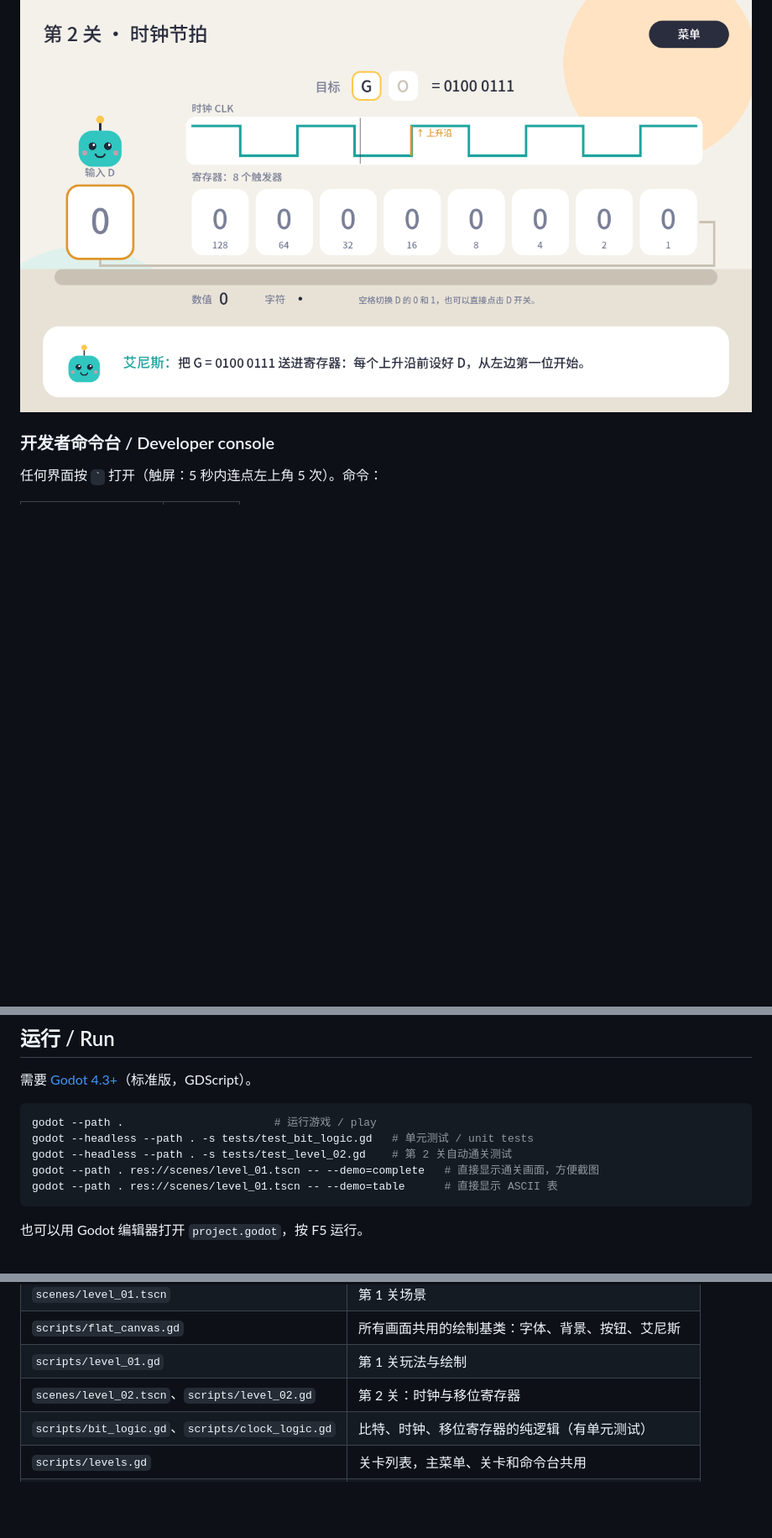
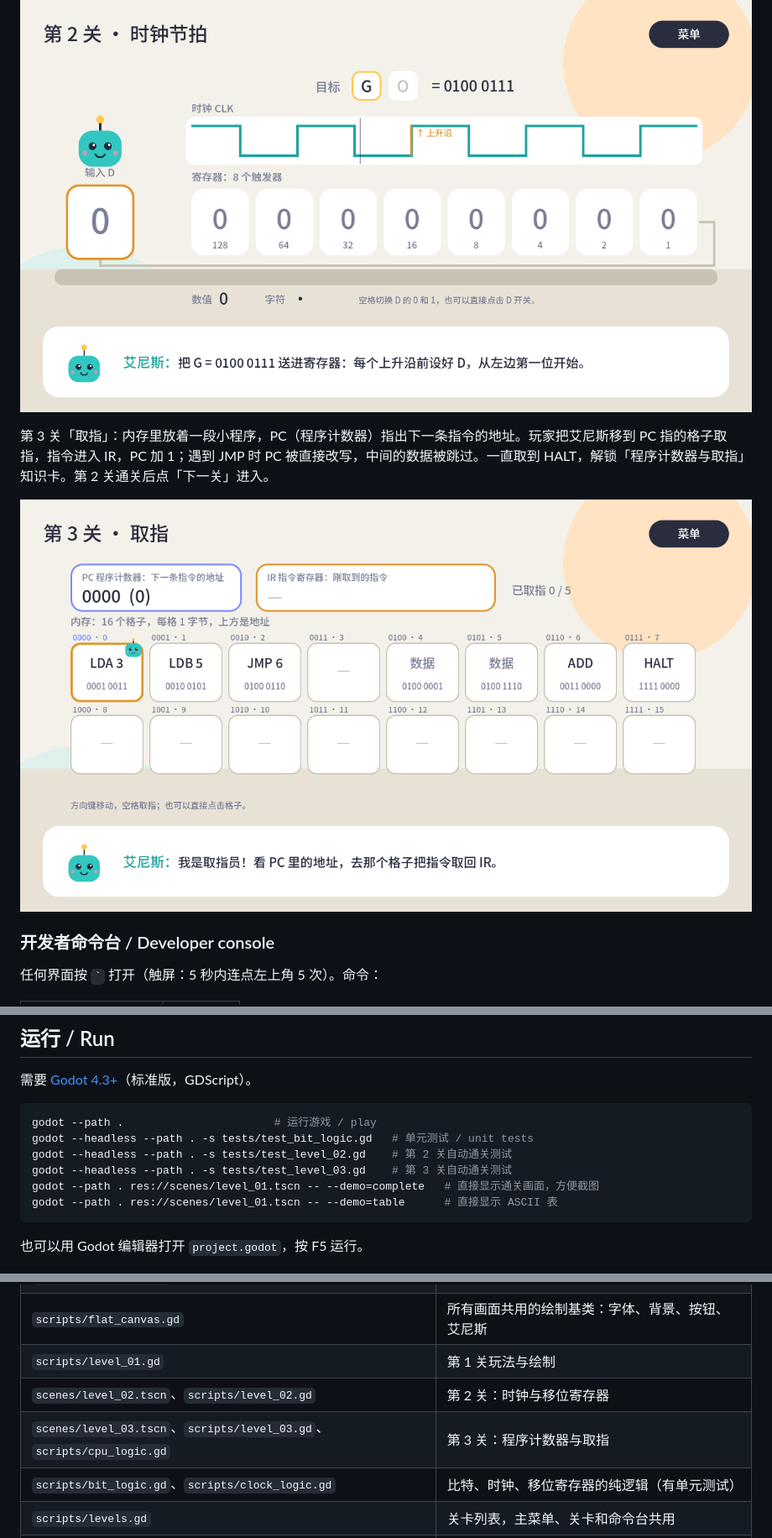
Before and after one commit to kalijerry/game_anx, a Markdown page: README.md, 3 parts joined by grey strips. Shown at 84% size. Drawn GitHub-style; pictures changed too: docs/screenshots/level03_zh.png (added); blank space fills up the shorter version.

Commit message:
Add level 3: Fetch (program counter, IR, JMP)
Co-Authored-By: Claude Opus 5.5 <noreply@anthropic.com>
Claude-Session: https://claude.ai/code/session_01TY39Fuv4jRCeC6sdC99MfJ

````diff
--- a/README.md
+++ b/README.md
@@ -20,6 +20,10 @@ A cross-platform game about how computers really work. You play ANX, a newborn b
 
 ![Level 2](docs/screenshots/level02_zh.png)
 
+第 3 关「取指」：内存里放着一段小程序，PC（程序计数器）指出下一条指令的地址。玩家把艾尼斯移到 PC 指的格子取指，指令进入 IR，PC 加 1；遇到 JMP 时 PC 被直接改写，中间的数据被跳过。一直取到 HALT，解锁「程序计数器与取指」知识卡。第 2 关通关后点「下一关」进入。
+
+![Level 3](docs/screenshots/level03_zh.png)
+
 ### 开发者命令台 / Developer console
 
 任何界面按 <code>`</code> 打开（触屏：5 秒内连点左上角 5 次）。命令：
@@ -41,6 +45,7 @@ A cross-platform game about how computers really work. You play ANX, a newborn b
 godot --path .                       # 运行游戏 / play
 godot --headless --path . -s tests/test_bit_logic.gd   # 单元测试 / unit tests
 godot --headless --path . -s tests/test_level_02.gd    # 第 2 关自动通关测试
+godot --headless --path . -s tests/test_level_03.gd    # 第 3 关自动通关测试
 godot --path . res://scenes/level_01.tscn -- --demo=complete   # 直接显示通关画面，方便截图
 godot --path . res://scenes/level_01.tscn -- --demo=table      # 直接显示 ASCII 表
 ```
@@ -56,6 +61,7 @@ godot --path . res://scenes/level_01.tscn -- --demo=table      # 直接显示 AS
 | `scripts/flat_canvas.gd` | 所有画面共用的绘制基类：字体、背景、按钮、艾尼斯 |
 | `scripts/level_01.gd` | 第 1 关玩法与绘制 |
 | `scenes/level_02.tscn`、`scripts/level_02.gd` | 第 2 关：时钟与移位寄存器 |
+| `scenes/level_03.tscn`、`scripts/level_03.gd`、`scripts/cpu_logic.gd` | 第 3 关：程序计数器与取指 |
 | `scripts/bit_logic.gd`、`scripts/clock_logic.gd` | 比特、时钟、移位寄存器的纯逻辑（有单元测试） |
 | `scripts/levels.gd` | 关卡列表，主菜单、关卡和命令台共用 |
 | `scripts/dev_console.gd` | 开发者命令台（autoload `DevConsole`） |
````
Also changed, not shown: docs/screenshots/level03_complete_zh.png (added), 10 other files.
